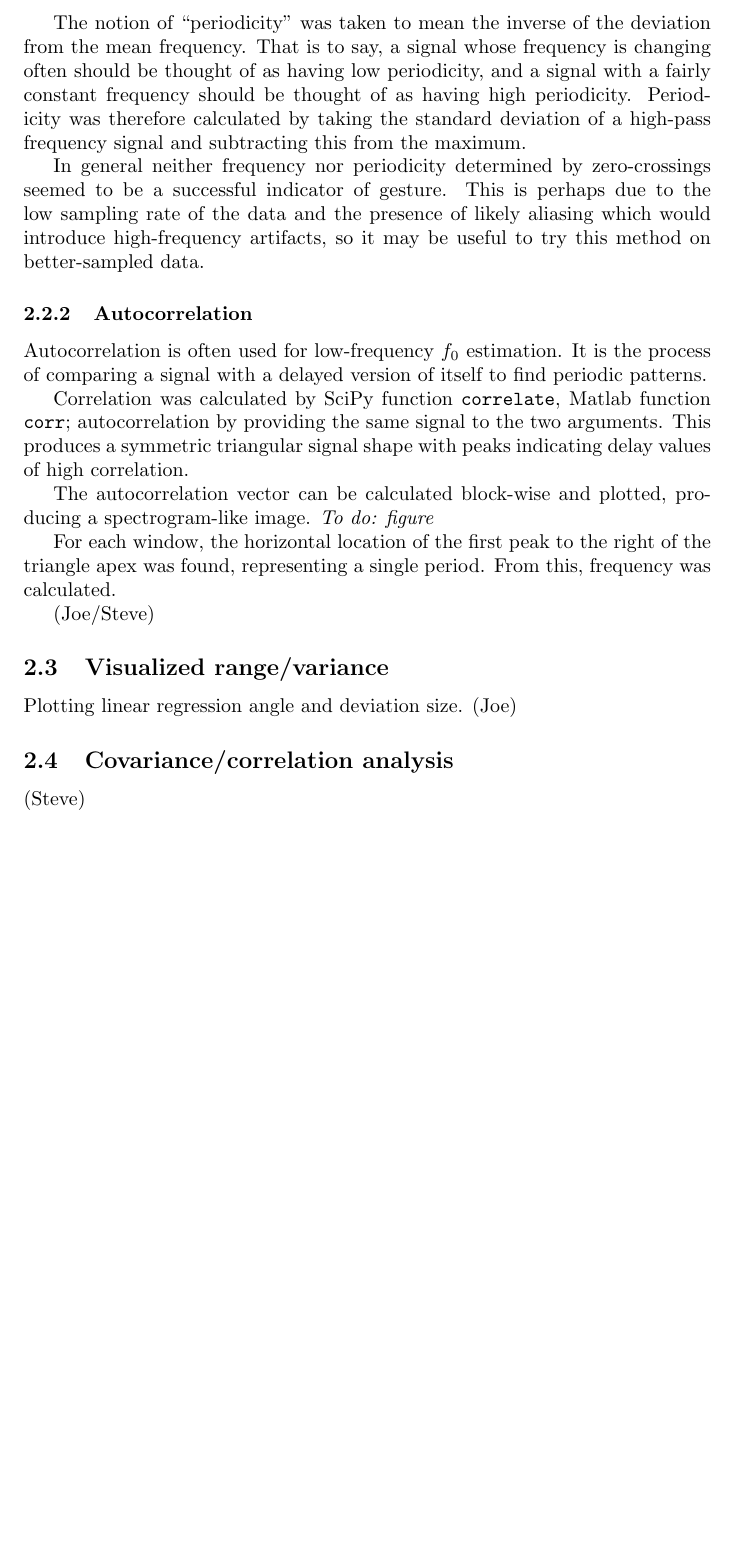
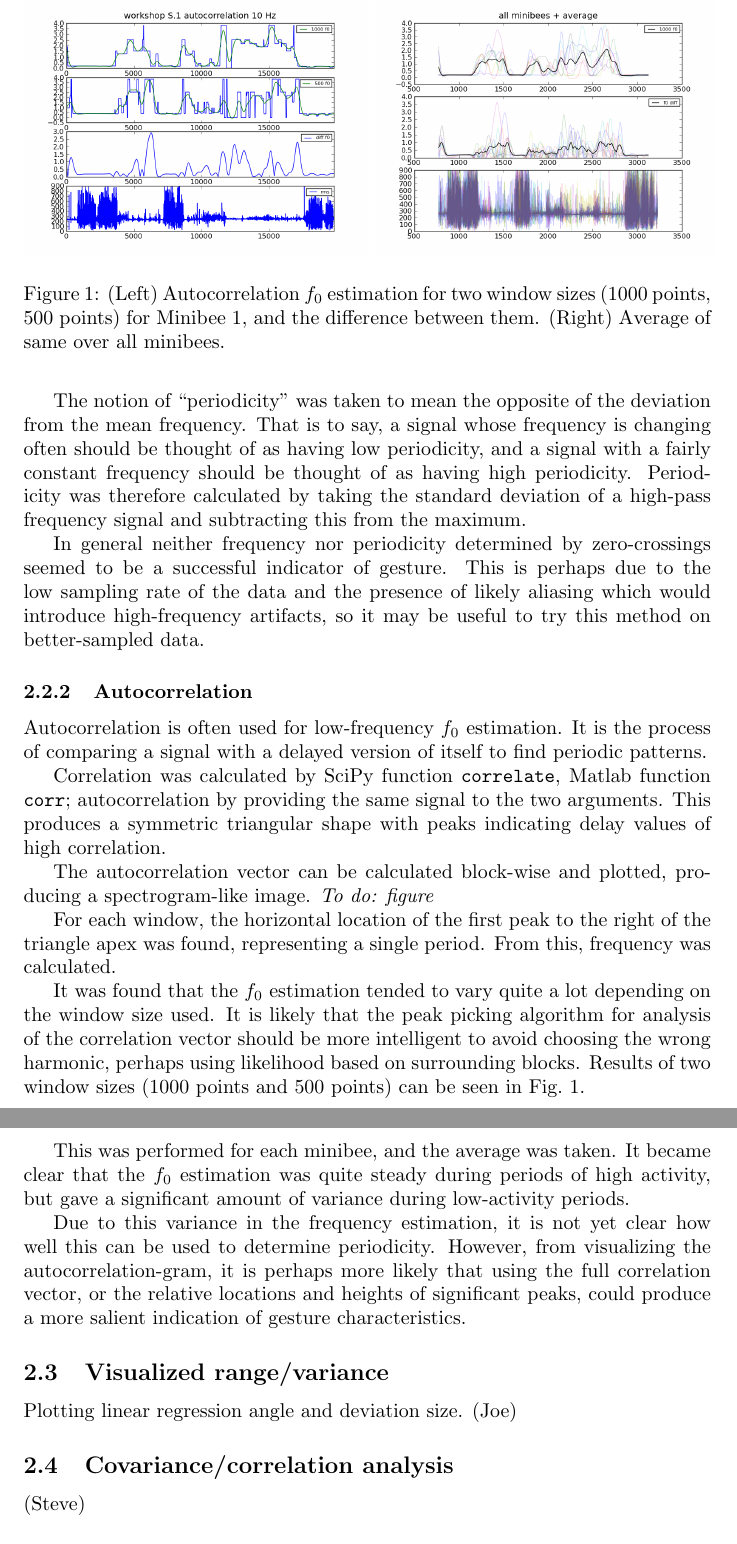
Before and after one commit to radarsat1/emergeData, a LaTeX paper (workshop1.5/report/w15report.tex): part of page 3 of 4 before the commit and two parts of pages 3 and 4 of 5 after it, the two joined at a grey line, cut at the place of the change, the shorter picture padded with empty space. Compiled offline with pdfLaTeX.

Commit message:
Add some diagrams of autocorrelation f0 estimation.

```diff
--- a/workshop1.5/report/w15report.tex
+++ b/workshop1.5/report/w15report.tex
@@ -109,7 +109,7 @@ Zero-crossings in the positive direction were detected and linear
 interpolation was used to find the sub-sample position.
 Frequency was then calculated by dividing the period.
 
-The notion of ``periodicity'' was taken to mean the inverse of the
+The notion of ``periodicity'' was taken to mean the opposite of the
 deviation from the mean frequency.
 That is to say, a signal whose frequency is changing often should be
 thought of as having low periodicity, and a signal with a fairly
@@ -126,6 +126,15 @@ data.
 
 \subsubsection{Autocorrelation}
 
+\begin{figure}
+\includegraphics[width=0.5\textwidth]{images/workshop_autocorr_10hz_m1.png}
+\includegraphics[width=0.5\textwidth]{images/workshop_all_autocorr_f0_10hz.png}
+\caption{(Left) Autocorrelation $f_0$ estimation for two window sizes
+  (1000 points, 500 points) for Minibee~1, and the difference between
+  them.  (Right) Average of same over all minibees.}
+\label{autof0}
+\end{figure}
+
 Autocorrelation is often used for low-frequency $f_0$ estimation.
 It is the process of comparing a signal with a delayed version of
 itself to find periodic patterns.
@@ -133,8 +142,8 @@ itself to find periodic patterns.
 Correlation was calculated by SciPy function \func{correlate}, Matlab
 function \func{corr}; autocorrelation by providing the same signal to
 the two arguments.
-This produces a symmetric triangular signal shape with peaks
-indicating delay values of high correlation.
+This produces a symmetric triangular shape with peaks indicating delay
+values of high correlation.
 
 The autocorrelation vector can be calculated block-wise and plotted,
 producing a spectrogram-like image. \todo{figure}
@@ -143,7 +152,25 @@ For each window, the horizontal location of the first peak to the
 right of the triangle apex was found, representing a single period.
 From this, frequency was calculated.
 
-(Joe/Steve)
+It was found that the $f_0$ estimation tended to vary quite a lot
+depending on the window size used.
+It is likely that the peak picking algorithm for analysis of the
+correlation vector should be more intelligent to avoid choosing the
+wrong harmonic, perhaps using likelihood based on surrounding blocks.
+Results of two window sizes (1000 points and 500 points) can be seen
+in Fig.~\ref{autof0}.
+
+This was performed for each minibee, and the average was taken.  It
+became clear that the $f_0$ estimation was quite steady during periods
+of high activity, but gave a significant amount of variance during
+low-activity periods.
+
+Due to this variance in the frequency estimation, it is not yet clear
+how well this can be used to determine periodicity.  However, from
+visualizing the autocorrelation-gram, it is perhaps more likely that
+using the full correlation vector, or the relative locations and
+heights of significant peaks, could produce a more salient indication
+of gesture characteristics.
 
 \subsection{Visualized range/variance}
 
```
Also changed, not shown: workshop1.5/report/images/workshop_all_autocorr_f0_10hz.png (added), workshop1.5/report/images/workshop_autocorr_10hz_m1.png (added).
